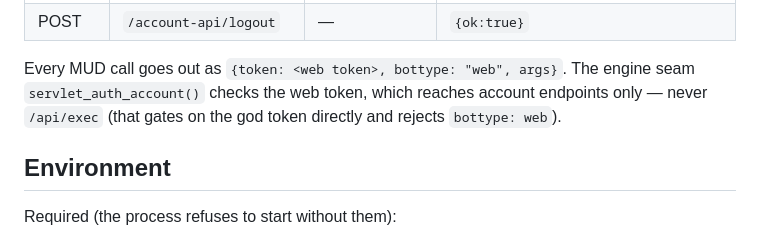
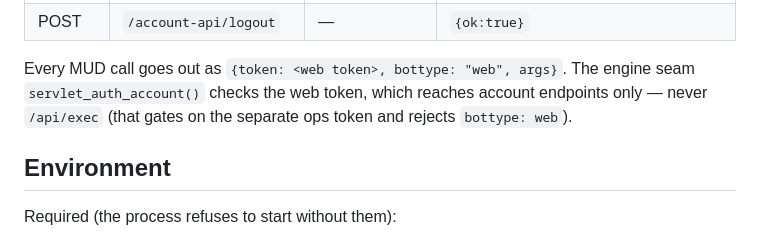
Before and after one commit to dreamland-mud/dreamland_web, a Markdown page: account.js/README.md, the part around the change. GitHub-like rendering.

Commit message:
account.js README: /api/exec gates on the ops token (#245)
Doc follow-up to the engine token split.

Co-authored-by: Claude Opus 5.5 <noreply@anthropic.com>

```diff
--- a/account.js/README.md
+++ b/account.js/README.md
@@ -23,7 +23,7 @@ It never serves HTML. The UI lives in mudjs `/newui`; this is the token-holder.
 
 Every MUD call goes out as `{token: <web token>, bottype: "web", args}`. The engine
 seam `servlet_auth_account()` checks the web token, which reaches account endpoints
-only — never `/api/exec` (that gates on the god token directly and rejects
+only — never `/api/exec` (that gates on the separate ops token and rejects
 `bottype: web`).
 
 ## Environment
```
